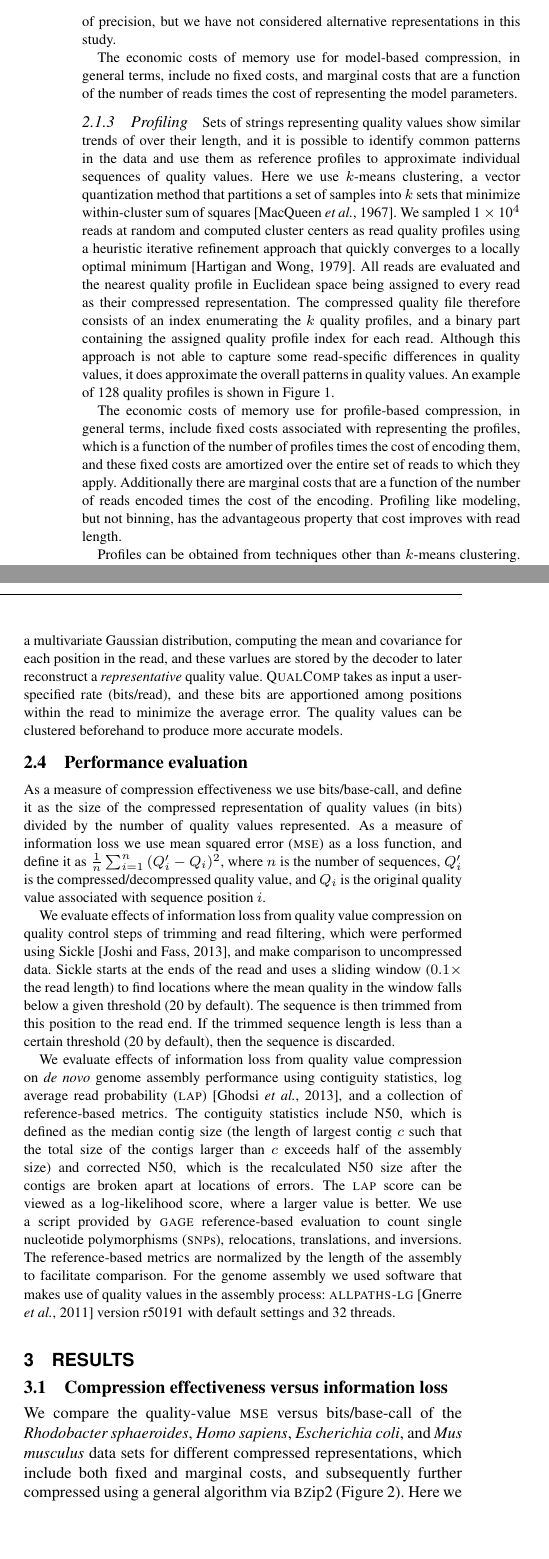
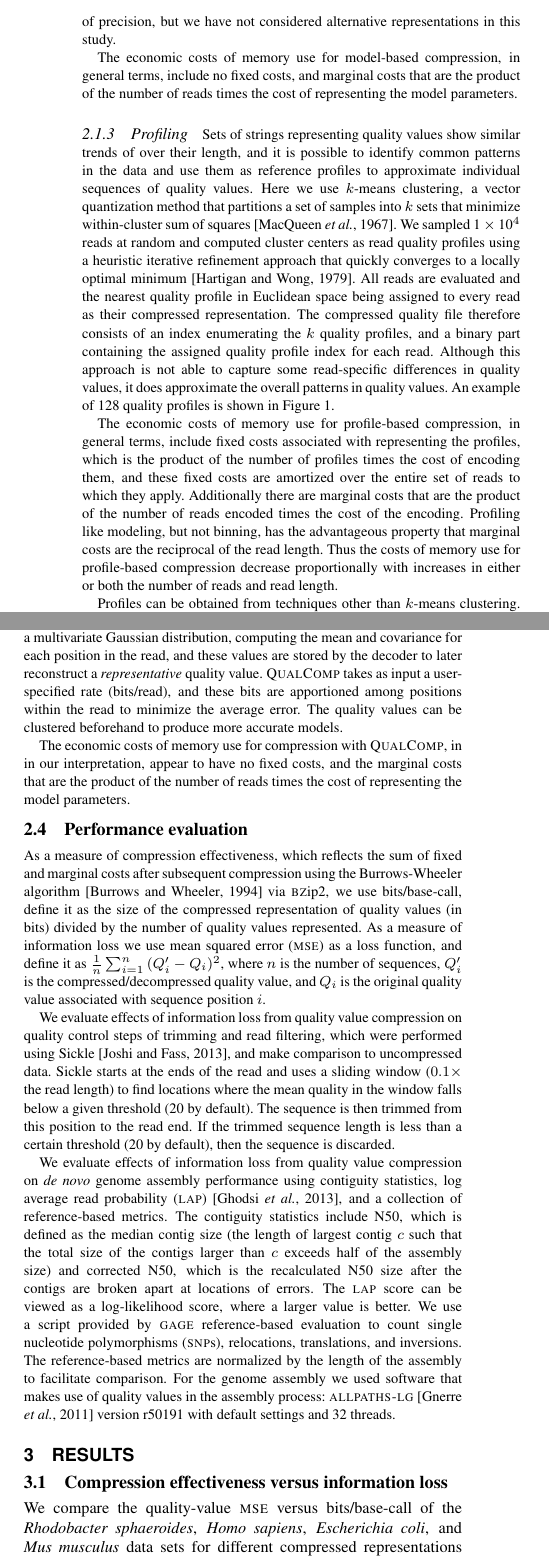
Before and after one commit to cmhill-zz/q-compression, a LaTeX paper (manuscript/q-compression.tex): two parts of the columns of page 3 of 8, joined at a grey line, cut so that both start at the same text, the shorter picture padded with empty space. Compiled offline with pdfLaTeX.

Commit message:
Added reference for Burrows-Wheeler algorithm, which is the algorithm in BZip2. Revised the description of economic costs for all methods, and added cost description for QualComp. Described the advantageous properties of profile-based compression with regard to increases in either or both read length and number of reads. Changed figure legend to reflect the use of arrows. Corrected a spelling error, and made some other small revisions.

```diff
--- a/manuscript/q-compression.tex
+++ b/manuscript/q-compression.tex
@@ -232,8 +232,8 @@ perhaps with some loss of precision, but we have not considered
 alternative representations in this study.
 
 The economic costs of memory use for model-based compression, in
-general terms, include no fixed costs, and marginal costs that are a
-function of the number of reads times the cost of representing the
+general terms, include no fixed costs, and marginal costs that are the
+product of the number of reads times the cost of representing the
 model parameters.
 
 \subsubsection{Profiling}
@@ -259,15 +259,18 @@ does approximate the overall patterns in quality values. An example of
 
 The economic costs of memory use for profile-based compression, in
 general terms, include fixed costs associated with representing the
-profiles, which is a function of the number of profiles times the cost
-of encoding them, and these fixed costs are amortized over the entire
-set of reads to which they apply. Additionally there are marginal
-costs that are a function of the number of reads encoded times the
-cost of the encoding.  Profiling like modeling, but not binning, has
-the advantageous property that cost improves with read length.
+profiles, which is the product of the number of profiles times the
+cost of encoding them, and these fixed costs are amortized over the
+entire set of reads to which they apply. Additionally there are
+marginal costs that are the product of the number of reads encoded
+times the cost of the encoding. Profiling like modeling, but not
+binning, has the advantageous property that marginal costs are the
+reciprocal of the read length. Thus the costs of memory use for
+profile-based compression decrease proportionally with increases in
+either or both the number of reads and read length.
 
 Profiles can be obtained from techniques other than $k$-means
 clustering. For example, we could store the profiles of polynomial
 functions to increase the compressibility of polynomial regression
-modeling.  In other words, we could use a spline (a function that is
+modeling. In other words, we could use a spline (a function that is
 piecewise-defined by polynomial functions) to represent a given
@@ -311,20 +314,27 @@ reference sequence was obtained from the \textsc{ncbi} RefSeq database
 For comparison to other developed methods we use \textsc{QualComp}, a
 lossy compression tool~\citep{Ochoa:2013rt}. The program models
 quality values as a multivariate Gaussian distribution, computing the
-mean and covariance for each position in the read, and these varlues
+mean and covariance for each position in the read, and these values
 are stored by the decoder to later reconstruct a \emph{representative}
 quality value. \textsc{QualComp} takes as input a user-specified rate
 (bits/read), and these bits are apportioned among positions within the
 read to minimize the average error. The quality values can be
 clustered beforehand to produce more accurate models.
 
+The economic costs of memory use for compression with
+\textsc{QualComp}, in in our interpretation, appear to have no fixed
+costs, and the marginal costs that are the product of the number of
+reads times the cost of representing the model parameters.
+
 \subsection{Performance evaluation}
 
-As a measure of compression effectiveness we use bits/base-call, and
-define it as the size of the compressed representation of quality
-values (in bits) divided by the number of quality values represented.
-As a measure of information loss we use mean squared error
-(\textsc{mse}) as a loss function, and define it as
+As a measure of compression effectiveness, which reflects the sum of
+fixed and marginal costs after subsequent compression using the
+Burrows-Wheeler algorithm~\citep{bwt} via \textsc{bz}ip2, we use
+bits/base-call, define it as the size of the compressed representation
+of quality values (in bits) divided by the number of quality values
+represented. As a measure of information loss we use mean squared
+error (\textsc{mse}) as a loss function, and define it as
 $\frac{1}{n}\sum_{i=1}^{n}{(Q_i'-Q_i)^2}$, where $n$ is the number of
 sequences, $Q_i'$ is the compressed/decompressed quality value, and
 $Q_i$ is the original quality value associated with sequence position
@@ -368,5 +378,3 @@ settings and 32 threads.
 \begin{figure*}[!tb]
 \centerline{\includegraphics[width=7in]{compression_results.pdf}}
 \caption{The relationship of bits/base-call and mean squared error for
-  quality value compression methods and subsequently further
-  compressed using a general algorithm via \textsc{bz}ip2 to four data
@@ -385,8 +393,5 @@ settings and 32 threads.
 We compare the quality-value \textsc{mse} versus bits/base-call of the
 \textit{Rhodobacter sphaeroides}, \textit{Homo sapiens},
 \textit{Escherichia coli}, and \textit{Mus musculus} data sets for
-different compressed representations, which include both fixed and
-marginal costs, and subsequently further compressed using a general
-algorithm via \textsc{bz}ip2 (Figure \ref{fig:mse_vs_bpbp}). Here we
-present the fragment libraries for the \textit{Rhodobacter
-  sphaeroides}, and \textit{Homo sapiens} data sets; the short-jump
+different compressed representations (Figure
+\ref{fig:mse_vs_bpbp}). Here we present the fragment libraries for the
@@ -402,3 +408,4 @@ tend to cluster together across the different data sets, with the
+bits/base-call.
 
 \textsc{q}ual\textsc{c}omp with the rate parameter set to 100
 bits/read has the lowest \textsc{mse}, but requires
```
Also changed, not shown: manuscript/compression.bib (+9 -1 lines), manuscript/q-compression.tex (45 more changed lines).
